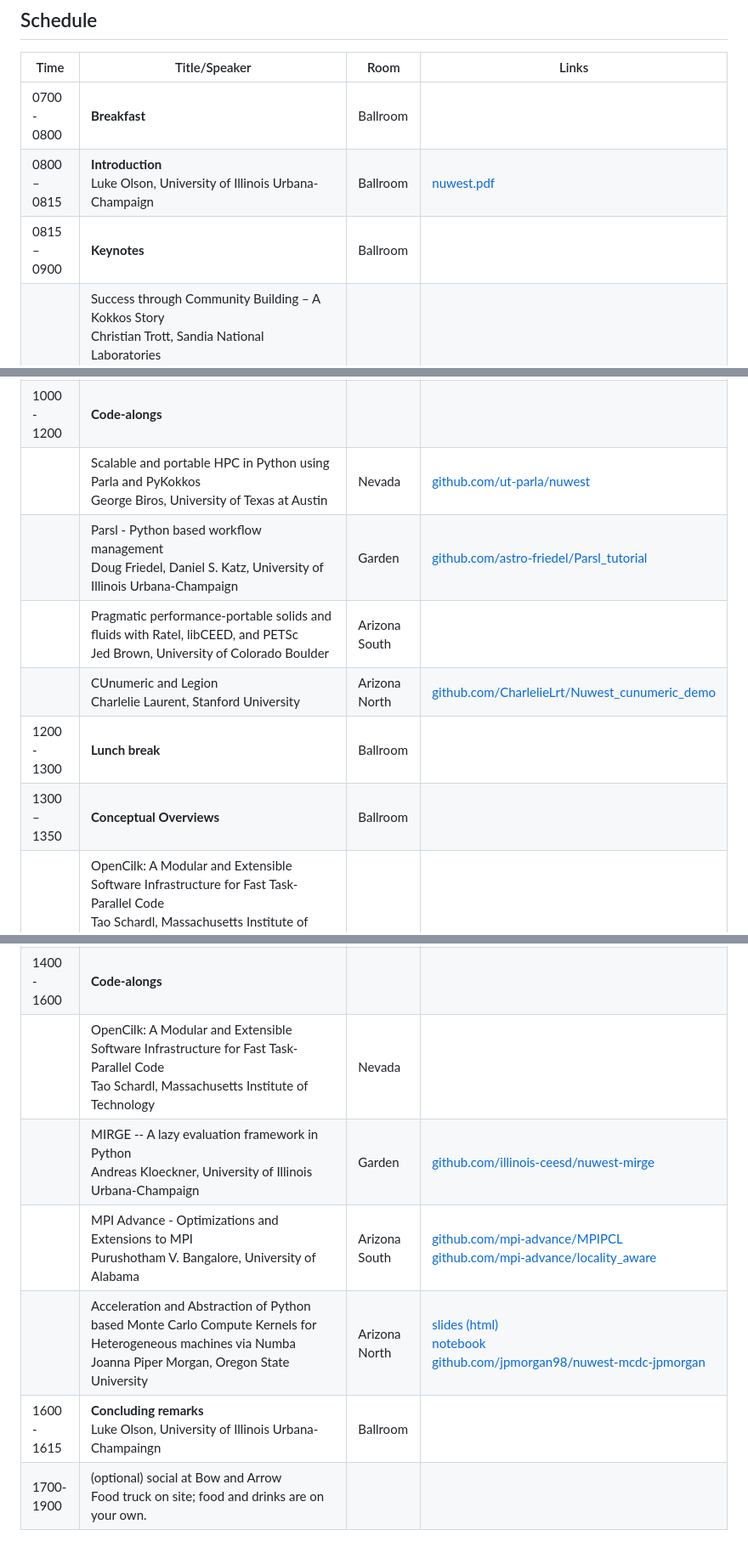
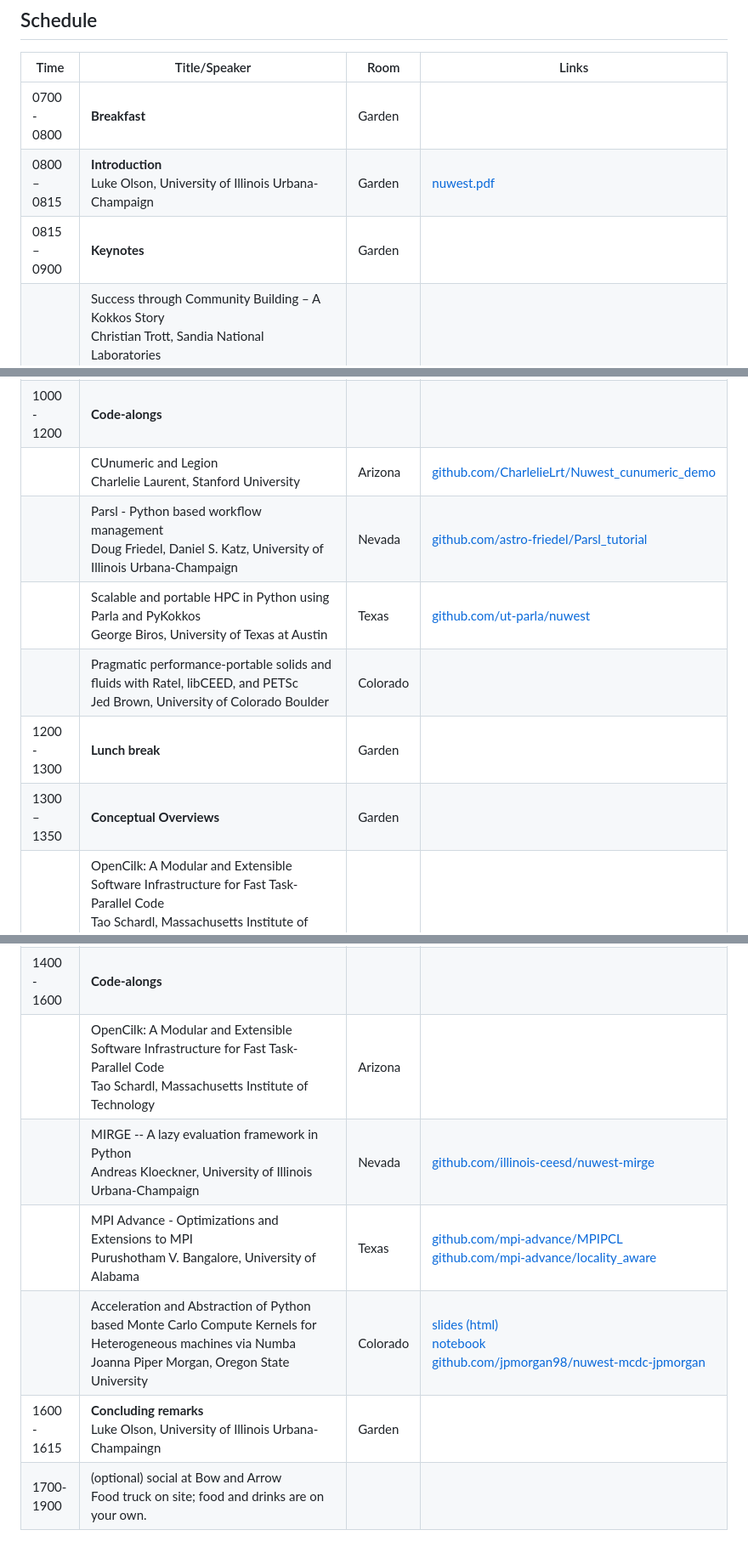
Before and after one commit to illinois-ceesd/nuwest, a Markdown page: README.md, 3 parts joined by grey strips. Shown: that part at 85% size. Rendered like a GitHub page.

Commit message:
modify rooms

```diff
--- a/README.md
+++ b/README.md
@@ -30,8 +30,8 @@ Courtney McLearin (`cmcleari` at `illinois.edu`).
 
 | Time |  Title/Speaker | Room | Links |
 | ---- | -------------- | ---- | ----- |
-| 0700 - 0800 | **Breakfast** | Ballroom | |
-| 0800 – 0815 | **Introduction** <br/> Luke Olson, University of Illinois Urbana-Champaign | Ballroom | [nuwest.pdf](./extra/nuwest.pdf) |
-| 0815 – 0900 | **Keynotes** | Ballroom | |
+| 0700 - 0800 | **Breakfast** | Garden | |
+| 0800 – 0815 | **Introduction** <br/> Luke Olson, University of Illinois Urbana-Champaign | Garden | [nuwest.pdf](./extra/nuwest.pdf) |
+| 0815 – 0900 | **Keynotes** | Garden | |
 |             | Success through Community Building – A Kokkos Story<br/> Christian Trott, Sandia National Laboratories<br/>Abstract: What makes a successful Open Source project – and what does it take to achieve wide spread adoption? This talk will explore these questions based on the experience with Kokkos. Now with users at more than 150 institutions, Kokkos represents one of the success stories of DOE’s recently concluded Exascale Computing Project. But technical excellence alone wasn’t enough – a critical aspect of Kokkos adoption progress was the proactive effort of the Kokkos team to widen the contributor base, build a user community, and develop trust. The talk will give an overview of the community efforts Kokkos has undertaken and how trust was build, as well as provide a view into the future of Kokkos as part of the High Performance Software Foundation. | | |
 |             | Getting to adoption: Lessons from MPI and PETSc<br/>Bill Gropp, University of Illinois Urbana-Champaign<br/>Abstract: Many software projects measure their success by the number of users that adopt that software for their work. Few succeed in getting significant adoption. What do these two successful projects tell us about getting an HPC tool to adoption by the community? This talk will review the history of two different projects: PETSc, a software library designed to support the development of applications to solve PDEs in parallel, and MPI, a specification (not a library) for communicating between processes. The importance of both the design and implementation of the projects as well as the marketing and support are discusses, and lessons for other HPC projects are discussed.| | |
@@ -42,23 +42,23 @@ Courtney McLearin (`cmcleari` at `illinois.edu`).
 |             | CUnumeric and Legion<br/> Charlelie Laurent, Stanford University | | [overview (pptx)](https://github.com/CharlelieLrt/Nuwest_cunumeric_demo/blob/main/slides/Legion_cunumeric_overview.pptx) |
 | 0950 - 1000 | **Break** | | |
 | 1000 - 1200 | **Code-alongs** | | |
-|             | Scalable and portable HPC in Python using Parla and PyKokkos<br/> George Biros, University of Texas at Austin | Nevada | [github.com/ut-parla/nuwest](https://github.com/ut-parla/nuwest)|
-|             | Parsl - Python based workflow management<br/> Doug Friedel, Daniel S. Katz, University of Illinois Urbana-Champaign | Garden | [github.com/astro-friedel/Parsl_tutorial](https://github.com/astro-friedel/Parsl_tutorial) |
-|             | Pragmatic performance-portable solids and fluids with Ratel, libCEED, and PETSc<br/> Jed Brown, University of Colorado Boulder | Arizona South | |
-|             | CUnumeric and Legion<br/> Charlelie Laurent, Stanford University | Arizona North | [github.com/CharlelieLrt/Nuwest_cunumeric_demo](https://github.com/CharlelieLrt/Nuwest_cunumeric_demo)|
-| 1200 - 1300 | **Lunch break** | Ballroom | |
-| 1300 – 1350 | **Conceptual Overviews** | Ballroom | |
+|             | CUnumeric and Legion<br/> Charlelie Laurent, Stanford University | Arizona | [github.com/CharlelieLrt/Nuwest_cunumeric_demo](https://github.com/CharlelieLrt/Nuwest_cunumeric_demo)|
+|             | Parsl - Python based workflow management<br/> Doug Friedel, Daniel S. Katz, University of Illinois Urbana-Champaign | Nevada | [github.com/astro-friedel/Parsl_tutorial](https://github.com/astro-friedel/Parsl_tutorial) |
+|             | Scalable and portable HPC in Python using Parla and PyKokkos<br/> George Biros, University of Texas at Austin | Texas | [github.com/ut-parla/nuwest](https://github.com/ut-parla/nuwest)|
+|             | Pragmatic performance-portable solids and fluids with Ratel, libCEED, and PETSc<br/> Jed Brown, University of Colorado Boulder | Colorado | |
+| 1200 - 1300 | **Lunch break** | Garden | |
+| 1300 – 1350 | **Conceptual Overviews** | Garden | |
 |             | OpenCilk: A Modular and Extensible Software Infrastructure for Fast Task-Parallel Code<br/> Tao Schardl, Massachusetts Institute of Technology | | |
 |             | MIRGE -- A lazy evaluation framework in Python<br/> Andreas Kloeckner, University of Illinois Urbana-Champaign | | [overview (pdf)](https://ssl.tiker.net/nextcloud/s/TJrMAcGZpW5spjT)|
 |             | MPI Advance - Optimizations and Extensions to MPI<br/> Purushotham V. Bangalore, University of Alabama | | [overview (pdf)](./extra/mpi_advance.pdf)|
 |             | Acceleration and Abstraction of Python based Monte Carlo Compute Kernels for Heterogeneous machines via Numba<br/> Joanna Piper Morgan, Oregon State University | | [overview (pptx)](https://github.com/jpmorgan98/nuwest-mcdc-jpmorgan/blob/main/NUWEST_jpmorgan_cement_mcdc.pptx) |
 | 1350 - 1400 | **Break** | | |
 | 1400 - 1600 | **Code-alongs** | | |
-|             | OpenCilk: A Modular and Extensible Software Infrastructure for Fast Task-Parallel Code<br/> Tao Schardl, Massachusetts Institute of Technology | Nevada | |
-|             | MIRGE -- A lazy evaluation framework in Python<br/> Andreas Kloeckner, University of Illinois Urbana-Champaign | Garden | [github.com/illinois-ceesd/nuwest-mirge](https://github.com/illinois-ceesd/nuwest-mirge) |
-|             | MPI Advance - Optimizations and Extensions to MPI<br/> Purushotham V. Bangalore, University of Alabama | Arizona South | [github.com/mpi-advance/MPIPCL](https://github.com/mpi-advance/MPIPCL)<br/> [github.com/mpi-advance/locality_aware](https://github.com/mpi-advance/locality_aware) |
-|             | Acceleration and Abstraction of Python based Monte Carlo Compute Kernels for Heterogeneous machines via Numba<br/> Joanna Piper Morgan, Oregon State University | Arizona North | [slides (html)](https://jpmorgan98.github.io/nuwest-mcdc-jpmorgan/nuwest_demo.slides.html#/)<br/>[notebook](https://github.com/jpmorgan98/nuwest-mcdc-jpmorgan/blob/main/numba_live_demo.ipynb)<br/>[github.com/jpmorgan98/nuwest-mcdc-jpmorgan](https://github.com/jpmorgan98/nuwest-mcdc-jpmorgan)<br/> |
-| 1600 - 1615 | **Concluding remarks**<br/> Luke Olson, University of Illinois Urbana-Champaingn | Ballroom | |
+|             | OpenCilk: A Modular and Extensible Software Infrastructure for Fast Task-Parallel Code<br/> Tao Schardl, Massachusetts Institute of Technology | Arizona | |
+|             | MIRGE -- A lazy evaluation framework in Python<br/> Andreas Kloeckner, University of Illinois Urbana-Champaign | Nevada | [github.com/illinois-ceesd/nuwest-mirge](https://github.com/illinois-ceesd/nuwest-mirge) |
+|             | MPI Advance - Optimizations and Extensions to MPI<br/> Purushotham V. Bangalore, University of Alabama | Texas | [github.com/mpi-advance/MPIPCL](https://github.com/mpi-advance/MPIPCL)<br/> [github.com/mpi-advance/locality_aware](https://github.com/mpi-advance/locality_aware) |
+|             | Acceleration and Abstraction of Python based Monte Carlo Compute Kernels for Heterogeneous machines via Numba<br/> Joanna Piper Morgan, Oregon State University | Colorado | [slides (html)](https://jpmorgan98.github.io/nuwest-mcdc-jpmorgan/nuwest_demo.slides.html#/)<br/>[notebook](https://github.com/jpmorgan98/nuwest-mcdc-jpmorgan/blob/main/numba_live_demo.ipynb)<br/>[github.com/jpmorgan98/nuwest-mcdc-jpmorgan](https://github.com/jpmorgan98/nuwest-mcdc-jpmorgan)<br/> |
+| 1600 - 1615 | **Concluding remarks**<br/> Luke Olson, University of Illinois Urbana-Champaingn | Garden | |
 | 1700-1900   | (optional) social at Bow and Arrow<br/>Food truck on site; food and drinks are on your own.| | |
 
 #### Related technologies and tools:
```
Also changed, not shown: other parts of README.md (+1 -1 lines).
